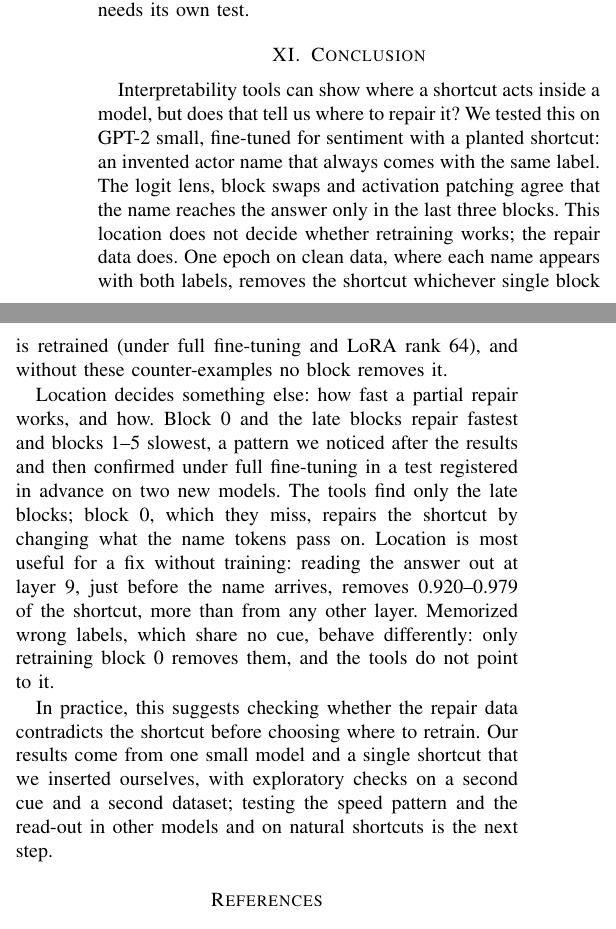
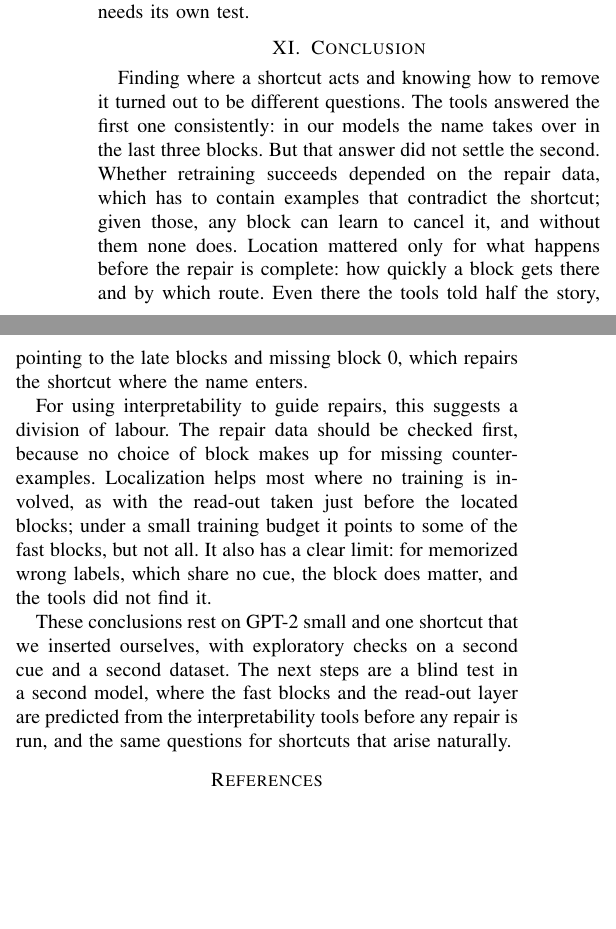
Before and after one commit to SonuAkash-collab/find-vs-fix, a LaTeX paper (paper/main.tex, which reads paper/sections/conclusion.tex): two parts of the columns of page 8 of 12, joined at a grey line, cut so that both start at the same text, the shorter picture padded with empty space. Compiled offline with pdfLaTeX.

Commit message:
Paper: conclusion rewritten so it does not repeat the abstract (meaning, practical use, limits, next steps; no numbers)

```diff
--- a/paper/sections/conclusion.tex
+++ b/paper/sections/conclusion.tex
@@ -1,21 +1,19 @@
 \section{Conclusion}
 \label{sec:conclusion}
-Interpretability tools can show where a shortcut acts inside a model, but does that tell us where to repair it? We
-tested this on GPT-2 small, fine-tuned for sentiment with a planted shortcut: an invented actor name that always comes
-with the same label. The logit lens, block swaps and activation patching agree that the name reaches the answer only in
-the last three blocks. This location does not decide whether retraining works; the repair data does. One epoch on clean
-data, where each name appears with both labels, removes the shortcut whichever single block is retrained (under full
-fine-tuning and LoRA rank~64), and without these counter-examples no block removes it.
+Finding where a shortcut acts and knowing how to remove it turned out to be different questions. The tools answered the
+first one consistently: in our models the name takes over in the last three blocks. But that answer did not settle the
+second. Whether retraining succeeds depended on the repair data, which has to contain examples that contradict the
+shortcut; given those, any block can learn to cancel it, and without them none does. Location mattered only for what
+happens before the repair is complete: how quickly a block gets there and by which route. Even there the tools told half
+the story, pointing to the late blocks and missing block~0, which repairs the shortcut where the name enters.
 
-Location decides something else: how fast a partial repair works, and how. Block~0 and the late blocks repair fastest
-and blocks 1--5 slowest, a pattern we noticed after the results and then confirmed under full fine-tuning in a test
-registered in advance on two new models. The tools find only the late blocks; block~0, which they miss, repairs the
-shortcut by changing what the name tokens pass on. Location is most useful for a fix without training: reading the
-answer out at layer~9, just before the name arrives, removes \pSixBEqLNineRemovedFullFTRange{} of the shortcut, more
-than from any other layer. Memorized wrong labels, which share no cue, behave differently: only retraining
-block~\wlPassingBlockNoisy{} removes them, and the tools do not point to it.
+For using interpretability to guide repairs, this suggests a division of labour. The repair data should be checked
+first, because no choice of block makes up for missing counter-examples. Localization helps most where no training is
+involved, as with the read-out taken just before the located blocks; under a small training budget it points to some of
+the fast blocks, but not all. It also has a clear limit: for memorized wrong labels, which share no cue, the block does
+matter, and the tools did not find it.
 
-In practice, this suggests checking whether the repair data contradicts the shortcut before choosing where to retrain.
-Our results come from one small model and a single shortcut that we inserted ourselves, with exploratory checks on a
-second cue and a second dataset; testing the
-speed pattern and the read-out in other models and on natural shortcuts is the next step.
+These conclusions rest on GPT-2 small and one shortcut that we inserted ourselves, with exploratory checks on a second
+cue and a second dataset. The next steps are a blind test in a second model, where the fast blocks and the read-out
+layer are predicted from the interpretability tools before any repair is run, and the same questions for shortcuts that
+arise naturally.
```
